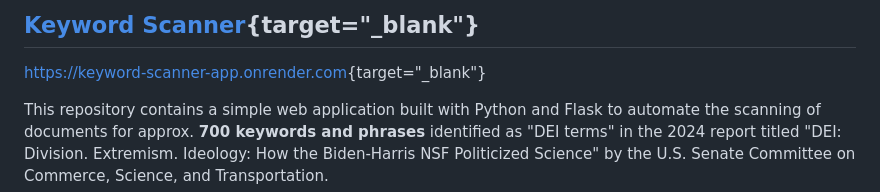
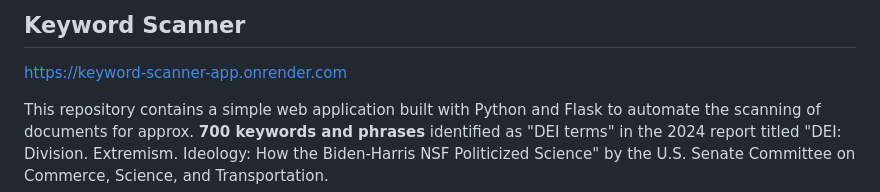
Before and after one commit to deelobo/keyword_scanner_app, a Markdown page: README.md, the part around the change. Drawn GitHub-style.

Commit message:
Remove target attribute from external link in README.md

```diff
--- a/README.md
+++ b/README.md
@@ -1,6 +1,6 @@
-## [Keyword Scanner](https://keyword-scanner-app.onrender.com){target="_blank"}
+## Keyword Scanner
 
-[https://keyword-scanner-app.onrender.com](https://keyword-scanner-app.onrender.com){target="_blank"}
+[https://keyword-scanner-app.onrender.com](https://keyword-scanner-app.onrender.com)
 
 This repository contains a simple web application built with Python and Flask to automate the scanning of documents for approx. **700 keywords and phrases** identified as "DEI terms" in the 2024 report titled "DEI: Division. Extremism. Ideology: How the Biden-Harris NSF Politicized Science" by the U.S. Senate Committee on Commerce, Science, and Transportation.
 
```
